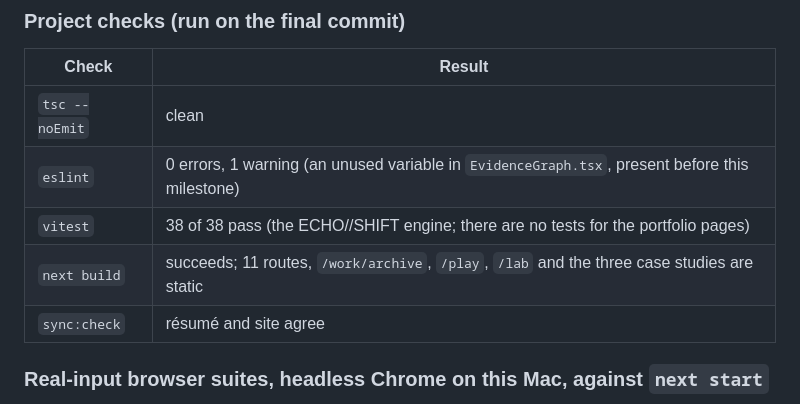
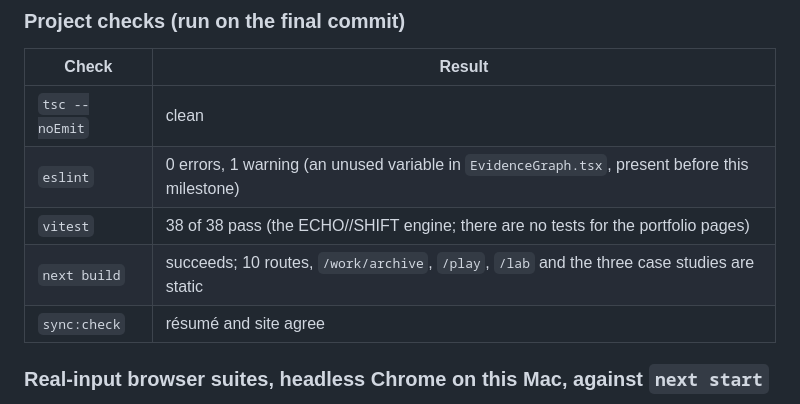
Before and after one commit to mannemkarthik010/algorithmic-kitchen, a Markdown page: docs/QA_FINAL.md, the part around the change. Rendered like a GitHub page.

```diff
--- a/docs/QA_FINAL.md
+++ b/docs/QA_FINAL.md
@@ -10,7 +10,7 @@ This file separates what was **observed in this milestone** from what earlier do
 | `tsc --noEmit` | clean |
 | `eslint` | 0 errors, 1 warning (an unused variable in `EvidenceGraph.tsx`, present before this milestone) |
 | `vitest` | 38 of 38 pass (the ECHO//SHIFT engine; there are no tests for the portfolio pages) |
-| `next build` | succeeds; 11 routes, `/work/archive`, `/play`, `/lab` and the three case studies are static |
+| `next build` | succeeds; 10 routes, `/work/archive`, `/play`, `/lab` and the three case studies are static |
 | `sync:check` | résumé and site agree |
 
 ### Real-input browser suites, headless Chrome on this Mac, against `next start`
```
Also changed, not shown: docs/EXHIBITION_REDESIGN.md (+6 -0 lines).
